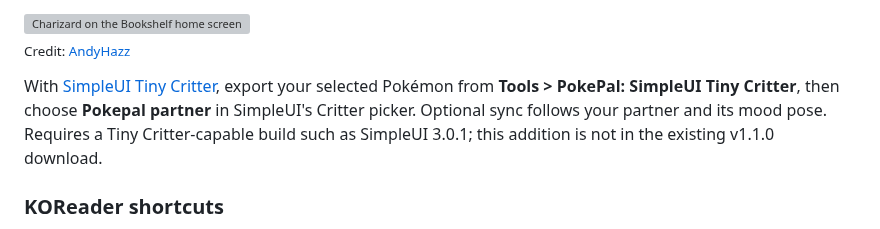
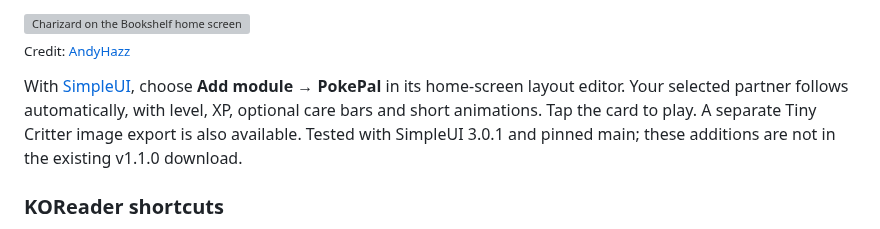
Before and after one commit to itsParassharma/Pokepal-for-Kindle, a Markdown page: README.md, the part around the change. Rendered like a GitHub page; grey boxes are pictures that could not be loaded.

Commit message:
Add a live SimpleUI PokePal card with stats and bounded animation

```diff
--- a/README.md
+++ b/README.md
@@ -52,7 +52,7 @@ With [Bookshelf](https://github.com/AndyHazz/bookshelf.koplugin), your partner c
 <a href="https://github.com/user-attachments/assets/bbb8af21-3727-4d49-bba2-a6acde8727bd"><img src="https://github.com/user-attachments/assets/bbb8af21-3727-4d49-bba2-a6acde8727bd" alt="Charizard on the Bookshelf home screen" width="300"></a><br>
 <sub>Credit: <a href="https://github.com/AndyHazz">AndyHazz</a></sub>
 
-With [SimpleUI Tiny Critter](docs/simpleui-tiny-critter.md), export your selected Pokémon from **Tools > PokePal: SimpleUI Tiny Critter**, then choose **Pokepal partner** in SimpleUI's Critter picker. Optional sync follows your partner and its mood pose. Requires a Tiny Critter-capable build such as SimpleUI 3.0.1; this addition is not in the existing v1.1.0 download.
+With [SimpleUI](docs/simpleui-tiny-critter.md), choose **Add module → PokePal** in its home-screen layout editor. Your selected partner follows automatically, with level, XP, optional care bars and short animations. Tap the card to play. A separate Tiny Critter image export is also available. Tested with SimpleUI 3.0.1 and pinned main; these additions are not in the existing v1.1.0 download.
 
 ### KOReader shortcuts
 
```
Also changed, not shown: docs/simpleui-tiny-critter.md (+93 -8 lines), docs/simpleui-card-animation.gif (added), docs/simpleui-card.png (added), 10 other files.
